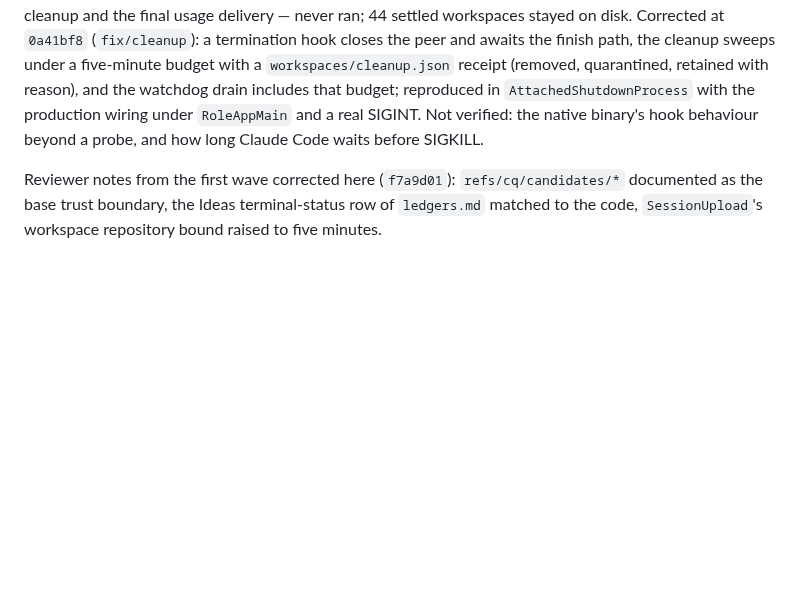
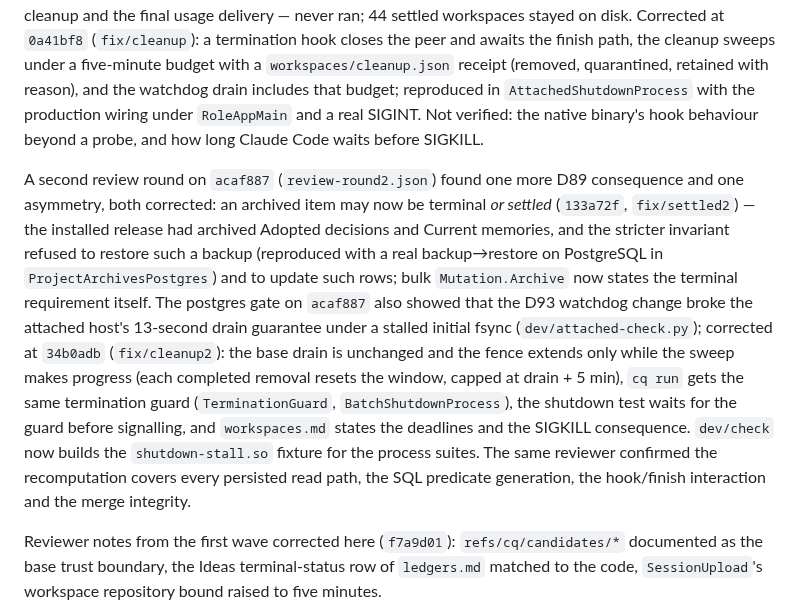
Before and after one commit to pshirshov/cq4, a Markdown page: docs/validation/defect-fixes-20260930.md, the part around the change. Drawn GitHub-style; blank space fills up the shorter version.

Commit message:
Record the second review round and its corrections
Co-Authored-By: Claude Fable 5.1 <noreply@anthropic.com>

```diff
--- a/docs/validation/defect-fixes-20260930.md
+++ b/docs/validation/defect-fixes-20260930.md
@@ -79,6 +79,8 @@ An independent reviewer rejected the wave-2 candidate `892aed3` over D89's side
 
 The first governing run on the hotfix (`drive2`, four Tasks integrated and Done; observations 46–49) exposed D93: at session end the harness sends SIGINT to the attached host, izumi's `RoleAppMain` task launcher installs no shutdown hook, so the stdio peer's close path — and with it the D82 workspace cleanup and the final usage delivery — never ran; 44 settled workspaces stayed on disk. Corrected at `0a41bf8` (`fix/cleanup`): a termination hook closes the peer and awaits the finish path, the cleanup sweeps under a five-minute budget with a `workspaces/cleanup.json` receipt (removed, quarantined, retained with reason), and the watchdog drain includes that budget; reproduced in `AttachedShutdownProcess` with the production wiring under `RoleAppMain` and a real SIGINT. Not verified: the native binary's hook behaviour beyond a probe, and how long Claude Code waits before SIGKILL.
 
+A second review round on `acaf887` (`review-round2.json`) found one more D89 consequence and one asymmetry, both corrected: an archived item may now be terminal *or settled* (`133a72f`, `fix/settled2`) — the installed release had archived Adopted decisions and Current memories, and the stricter invariant refused to restore such a backup (reproduced with a real backup→restore on PostgreSQL in `ProjectArchivesPostgres`) and to update such rows; bulk `Mutation.Archive` now states the terminal requirement itself. The postgres gate on `acaf887` also showed that the D93 watchdog change broke the attached host's 13-second drain guarantee under a stalled initial fsync (`dev/attached-check.py`); corrected at `34b0adb` (`fix/cleanup2`): the base drain is unchanged and the fence extends only while the sweep makes progress (each completed removal resets the window, capped at drain + 5 min), `cq run` gets the same termination guard (`TerminationGuard`, `BatchShutdownProcess`), the shutdown test waits for the guard before signalling, and `workspaces.md` states the deadlines and the SIGKILL consequence. `dev/check` now builds the `shutdown-stall.so` fixture for the process suites. The same reviewer confirmed the recomputation covers every persisted read path, the SQL predicate generation, the hook/finish interaction and the merge integrity.
+
 Reviewer notes from the first wave corrected here (`f7a9d01`): `refs/cq/candidates/*` documented as the base trust boundary, the Ideas terminal-status row of `ledgers.md` matched to the code, `SessionUpload`'s workspace repository bound raised to five minutes.
 
 Not corrected: D70 (still not reproduced; waiting for the operator's steps). Consequence to note at installation: the harness command assets must be regenerated (`cq configure <harness> --replace`) because the governing prompts changed, and the supervisor settings pins move to the installed harness versions (D73).
```
